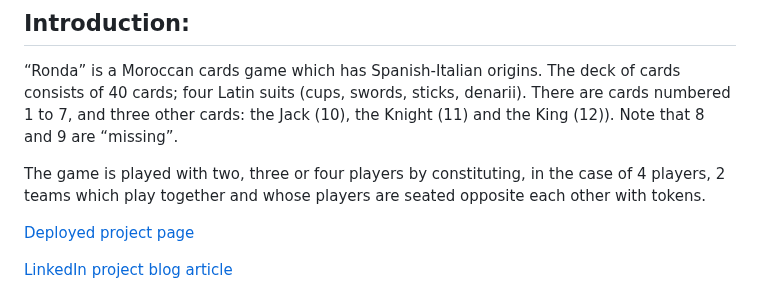
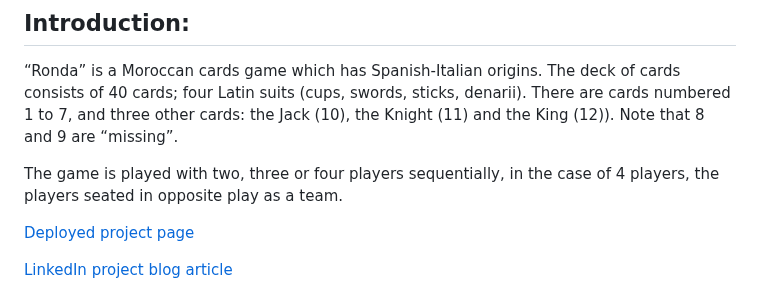
Before and after one commit to Callmevbdu/MVP-Repo, a Markdown page: README.md, the part around the change. Rendered like a GitHub page.

```diff
--- a/README.md
+++ b/README.md
@@ -3,7 +3,7 @@
 ## Introduction:
 “Ronda” is a Moroccan cards game which has Spanish-Italian origins. The deck of cards consists of 40 cards; four Latin suits (cups, swords, sticks, denarii). There are cards numbered 1 to 7, and three other cards: the Jack (10), the Knight (11) and the King (12)). Note that 8 and 9 are “missing”.
 
-The game is played with two, three or four players by constituting, in the case of 4 players, 2 teams which play together and whose players are seated opposite each other with tokens.
+The game is played with two, three or four players sequentially, in the case of 4 players, the players seated in opposite play as a team.
 
 [Deployed project page](https://callmevbdu.github.io/Ronda-moroccan_game/)
 
```
